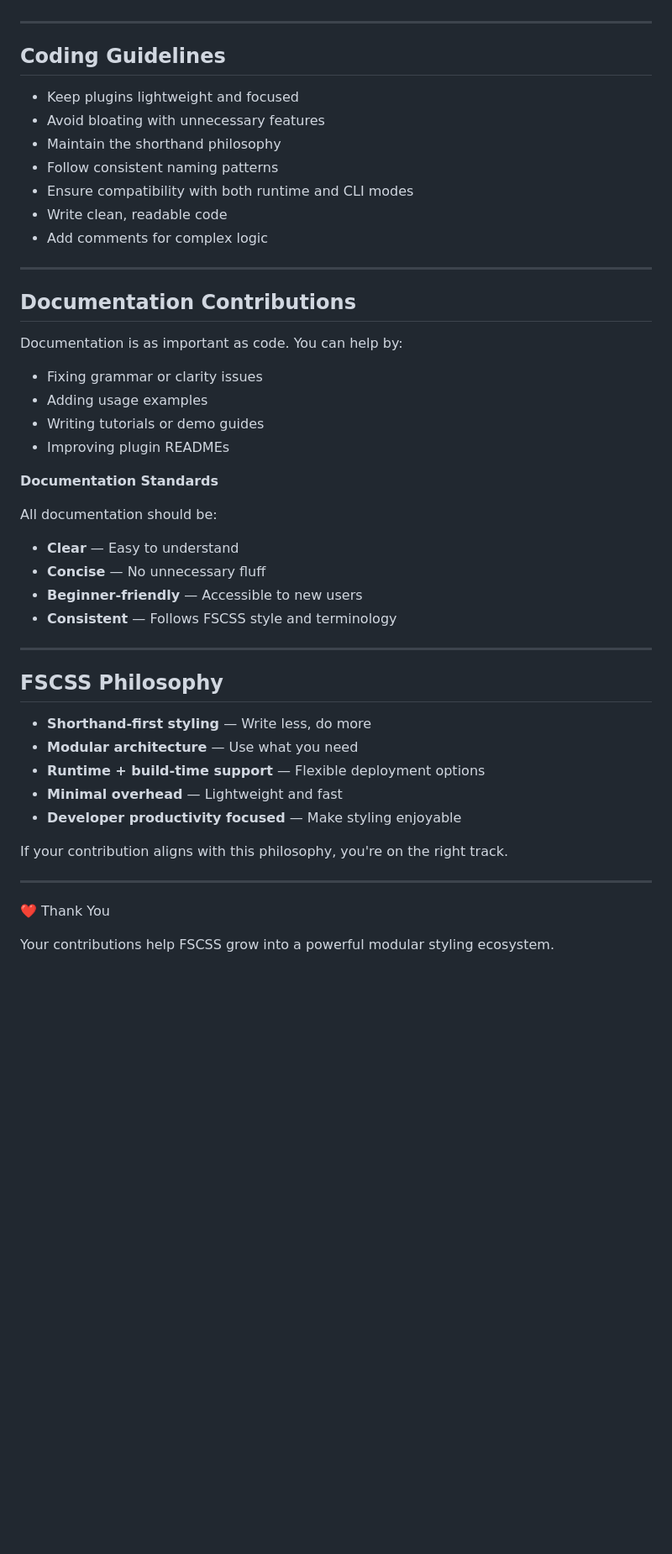
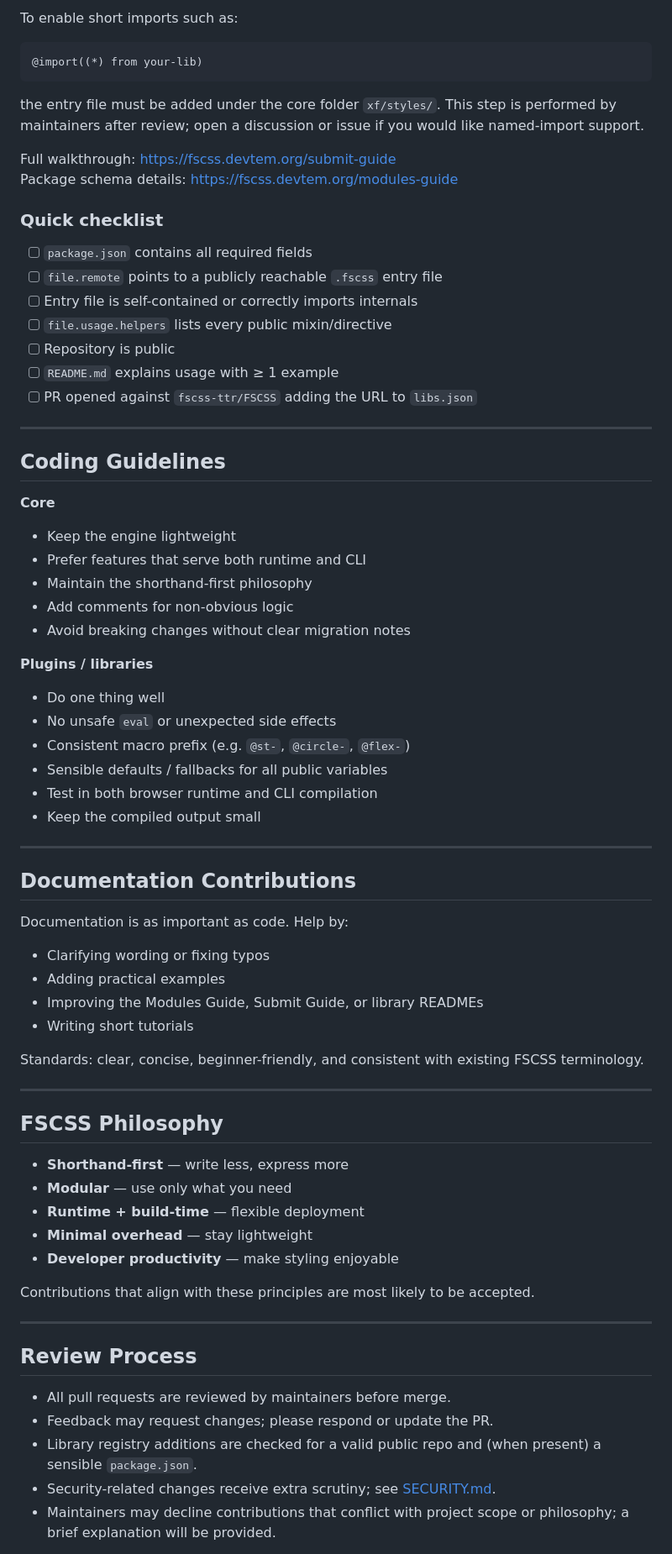
Before and after one commit to fscss-ttr/FSCSS, a Markdown page: CONTRIBUTING.md, the part around one of its changes. Shown at 84% size. Rendered like a GitHub page; blank space fills up the shorter version.

````diff
--- a/CONTRIBUTING.md
+++ b/CONTRIBUTING.md
@@ -152,51 +203,77 @@ Browse existing plugins in the [fscss-ttr](https://github.com/fscss-ttr) org for
+To enable short imports such as:
+
+```fscss
+@import((*) from your-lib)
+```
+
+the entry file must be added under the core folder `xf/styles/`. This step is performed by maintainers after review; open a discussion or issue if you would like named-import support.
+
+Full walkthrough: https://fscss.devtem.org/submit-guide
+Package schema details: https://fscss.devtem.org/modules-guide
+
+### Quick checklist
+
+- [ ] `package.json` contains all required fields
+- [ ] `file.remote` points to a publicly reachable `.fscss` entry file
+- [ ] Entry file is self-contained or correctly imports internals
+- [ ] `file.usage.helpers` lists every public mixin/directive
+- [ ] Repository is public
+- [ ] `README.md` explains usage with ≥ 1 example
+- [ ] PR opened against `fscss-ttr/FSCSS` adding the URL to `libs.json`
 
 ---
 
 ## Coding Guidelines
 
-- Keep plugins lightweight and focused
-- Avoid bloating with unnecessary features
-- Maintain the shorthand philosophy
-- Follow consistent naming patterns
-- Ensure compatibility with both runtime and CLI modes
-- Write clean, readable code
-- Add comments for complex logic
+**Core**
+
+- Keep the engine lightweight
+- Prefer features that serve both runtime and CLI
+- Maintain the shorthand-first philosophy
+- Add comments for non-obvious logic
+- Avoid breaking changes without clear migration notes
+
+**Plugins / libraries**
+
+- Do one thing well
+- No unsafe `eval` or unexpected side effects
+- Consistent macro prefix (e.g. `@st-`, `@circle-`, `@flex-`)
+- Sensible defaults / fallbacks for all public variables
+- Test in both browser runtime and CLI compilation
+- Keep the compiled output small
 
 ---
 
 ## Documentation Contributions
 
-Documentation is as important as code. You can help by:
+Documentation is as important as code. Help by:
 
-- Fixing grammar or clarity issues
-- Adding usage examples
-- Writing tutorials or demo guides
-- Improving plugin READMEs
+- Clarifying wording or fixing typos
+- Adding practical examples
+- Improving the Modules Guide, Submit Guide, or library READMEs
+- Writing short tutorials
 
-**Documentation Standards**
-
-All documentation should be:
-
-- **Clear** — Easy to understand
-- **Concise** — No unnecessary fluff
-- **Beginner-friendly** — Accessible to new users
-- **Consistent** — Follows FSCSS style and terminology
+Standards: clear, concise, beginner-friendly, and consistent with existing FSCSS terminology.
 
 ---
 
 ## FSCSS Philosophy
 
-- **Shorthand-first styling** — Write less, do more
-- **Modular architecture** — Use what you need
-- **Runtime + build-time support** — Flexible deployment options
-- **Minimal overhead** — Lightweight and fast
-- **Developer productivity focused** — Make styling enjoyable
+- **Shorthand-first** — write less, express more
+- **Modular** — use only what you need
+- **Runtime + build-time** — flexible deployment
+- **Minimal overhead** — stay lightweight
+- **Developer productivity** — make styling enjoyable
 
-If your contribution aligns with this philosophy, you're on the right track.
+Contributions that align with these principles are most likely to be accepted.
 
 ---
 
-❤️ Thank You
+## Review Process
 
-Your contributions help FSCSS grow into a powerful modular styling ecosystem.
+- All pull requests are reviewed by maintainers before merge.
+- Feedback may request changes; please respond or update the PR.
+- Library registry additions are checked for a valid public repo and (when present) a sensible `package.json`.
+- Security-related changes receive extra scrutiny; see [SECURITY.md](./SECURITY.md).
+- Maintainers may decline contributions that conflict with project scope or philosophy; a brief explanation will be provided.
 
````
Also changed, not shown: other parts of CONTRIBUTING.md (+132 -77 lines), SECURITY.md (added, +83 -0 lines).
